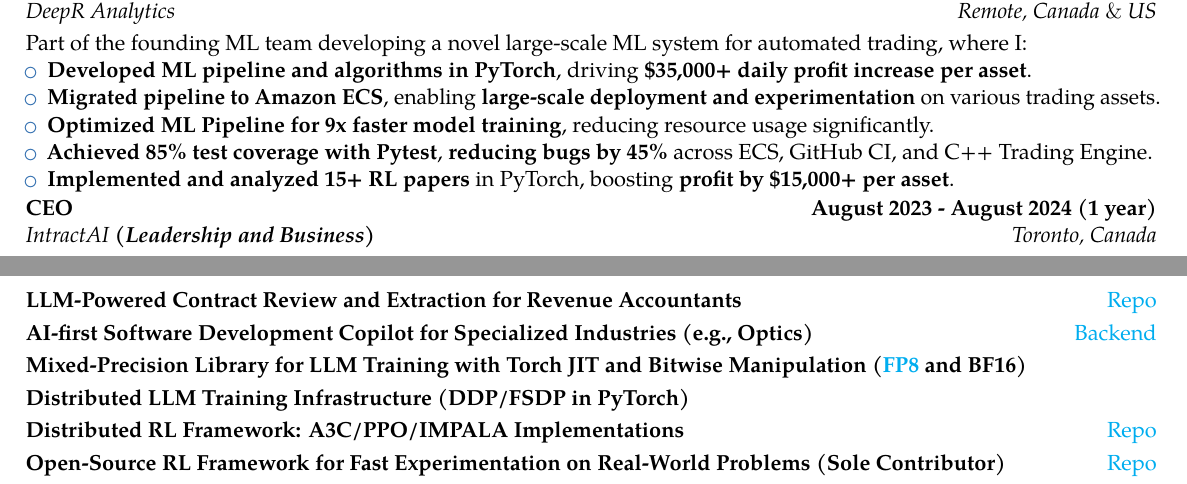
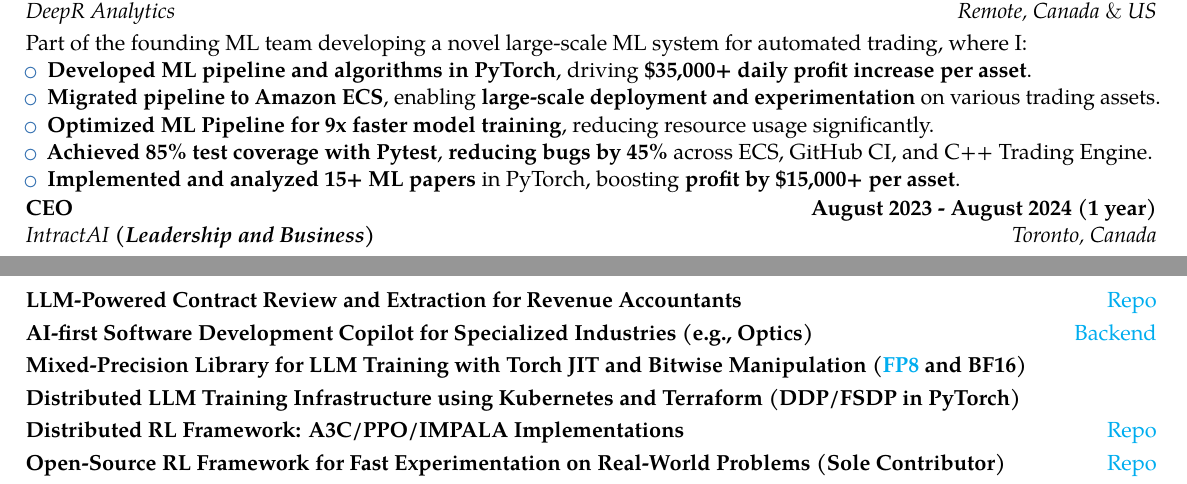
Before and after one commit to erfanMhi/2-page-CV, a LaTeX CV (main.tex, which reads sections/experiences.tex, sections/projects.tex): two parts of pages 1 and 2 of 2, joined at a grey line, cut so that both start at the same text. Compiled offline with pdfLaTeX.

Commit message:
Chore: corrected terminology in experiences section and enhanced project description for distributed LLM training infrastructure.

```diff
--- a/sections/experiences.tex
+++ b/sections/experiences.tex
@@ -8,7 +8,7 @@
     \item \textbf{Migrated pipeline to Amazon ECS}, enabling \textbf{large-scale deployment and experimentation} on various trading assets.
     \item \textbf{Optimized ML Pipeline for 9x faster model training}, reducing resource usage significantly.
     \item  \textbf{Achieved 85\% test coverage with Pytest}, \textbf{reducing bugs by 45\%} across ECS, GitHub CI, and C++ Trading Engine.
-    \item \textbf{Implemented and analyzed 15+ RL papers} in PyTorch, boosting \textbf{profit by \$15,000+ per asset}.
+    \item \textbf{Implemented and analyzed 15+ ML papers} in PyTorch, boosting \textbf{profit by \$15,000+ per asset}.
     % \item Optimized the code-base that resulted in ~7x times improvement in the speed of ML training
     % Collaborated with a team of technical and non-technical people to clarify the business objectives.
     % \item Advocated for test-driven development to prevent bugs as we scale the system
--- a/sections/projects.tex
+++ b/sections/projects.tex
@@ -22,7 +22,7 @@
 {}
 \customcvproject{Mixed-Precision Library for LLM Training with Torch JIT and Bitwise Manipulation (\href{https://lambdalabs.com/blog/nvidia-hopper-h100-and-fp8-support}{FP8} and BF16)}{}
 {}
-\customcvproject{Distributed LLM Training Infrastructure (DDP/FSDP in PyTorch)}{}{}
+\customcvproject{Distributed LLM Training Infrastructure using Kubernetes and Terraform (DDP/FSDP in PyTorch)}{}{}
 \customcvproject{Distributed RL Framework: A3C/PPO/IMPALA Implementations}{
   \href{https://github.com/erfanMhi/distributed_rl}{Repo}}{}
 \customcvproject{Open-Source RL Framework for Fast Experimentation on Real-World Problems (Sole Contributor)}{\href{https://github.com/erfanMhi/base_reinforcement_learning}{Repo}}
```
Also changed, not shown: CV.pdf.
